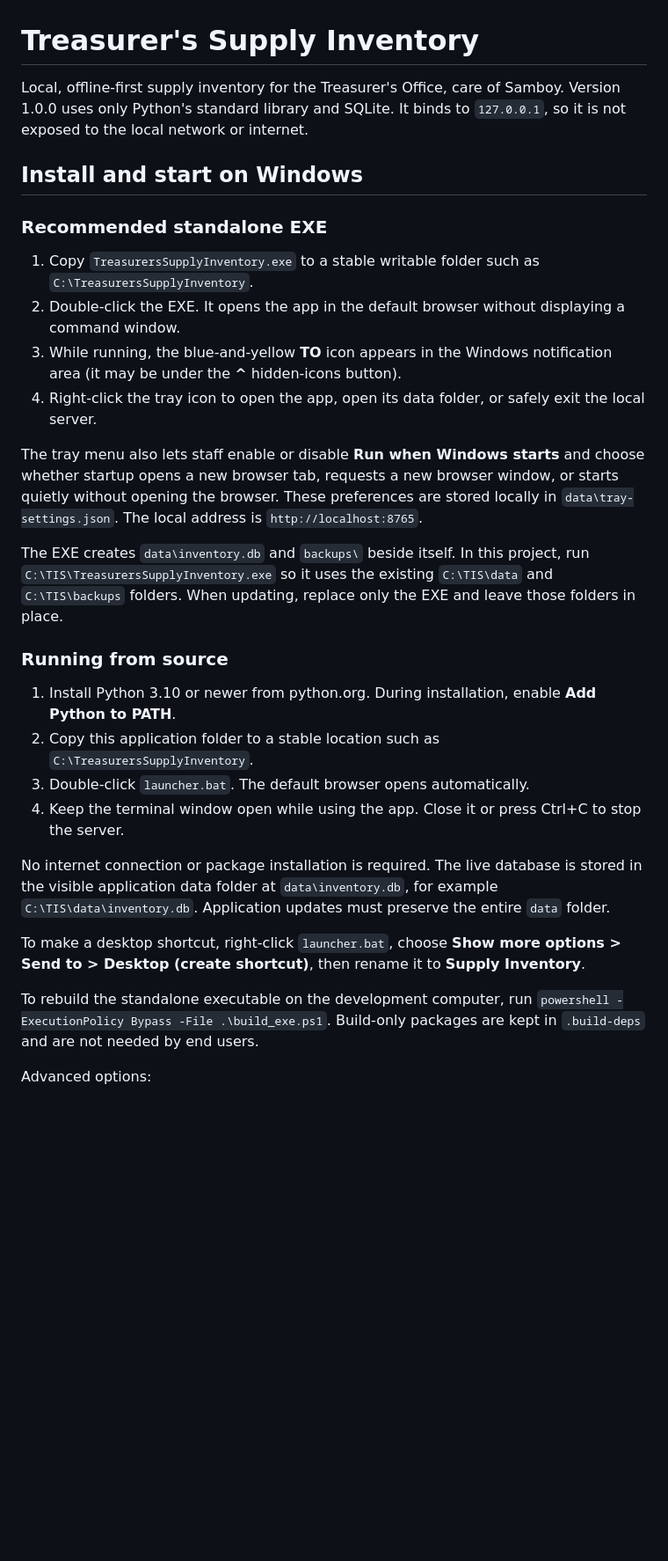
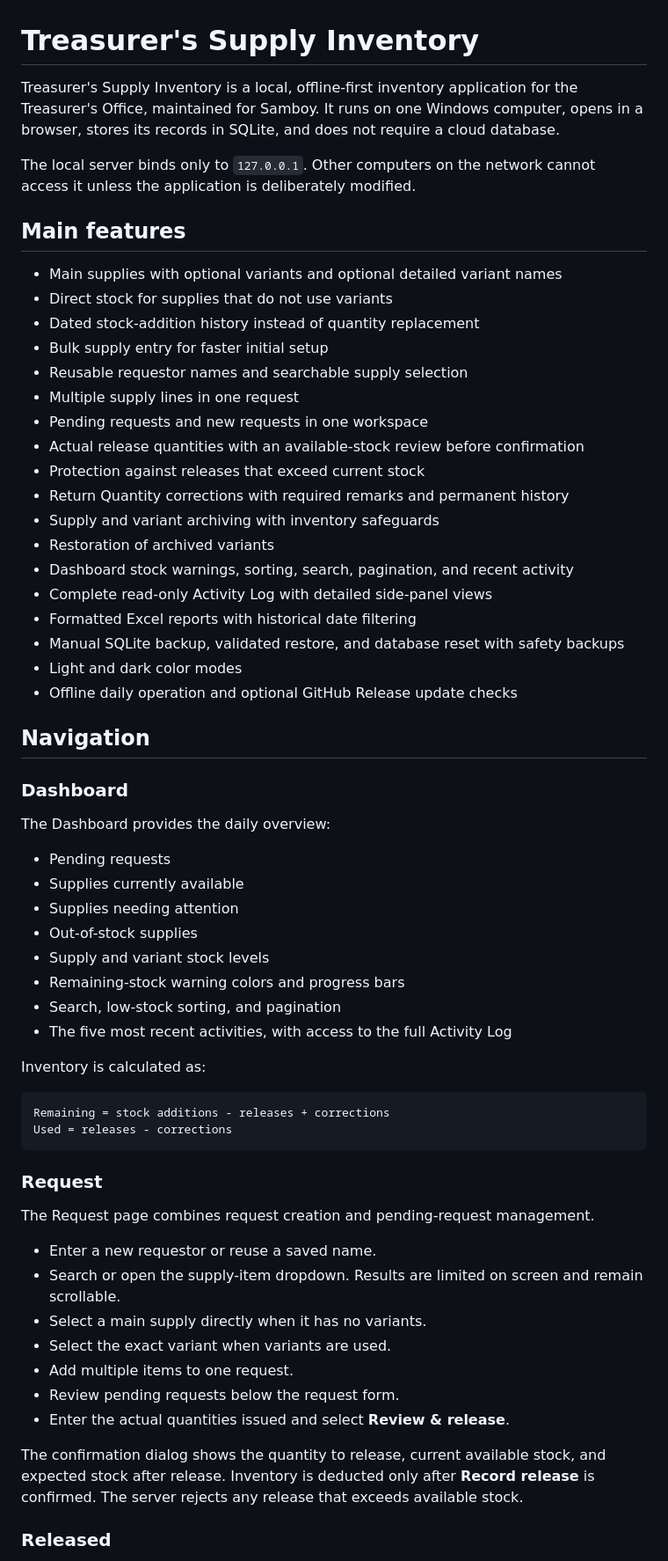
Before and after one commit to michaelagana20/treasurers-supply-inventory, a Markdown page: README.md, the part around one of its changes. Shown at 88% size. GitHub-like rendering; blank space fills up the shorter version.

Commit message:
Update README for current inventory system

````diff
--- a/README.md
+++ b/README.md
@@ -1,31 +1,65 @@
 # Treasurer's Supply Inventory
 
-Local, offline-first supply inventory for the Treasurer's Office, care of Samboy. Version 1.0.0 uses only Python's standard library and SQLite. It binds to `127.0.0.1`, so it is not exposed to the local network or internet.
+Treasurer's Supply Inventory is a local, offline-first inventory application for the Treasurer's Office, maintained for Samboy. It runs on one Windows computer, opens in a browser, stores its records in SQLite, and does not require a cloud database.
 
-## Install and start on Windows
+The local server binds only to `127.0.0.1`. Other computers on the network cannot access it unless the application is deliberately modified.
 
-### Recommended standalone EXE
+## Main features
 
-1. Copy `TreasurersSupplyInventory.exe` to a stable writable folder such as `C:\TreasurersSupplyInventory`.
-2. Double-click the EXE. It opens the app in the default browser without displaying a command window.
-3. While running, the blue-and-yellow **TO** icon appears in the Windows notification area (it may be under the **^** hidden-icons button).
-4. Right-click the tray icon to open the app, open its data folder, or safely exit the local server.
+- Main supplies with optional variants and optional detailed variant names
+- Direct stock for supplies that do not use variants
+- Dated stock-addition history instead of quantity replacement
+- Bulk supply entry for faster initial setup
+- Reusable requestor names and searchable supply selection
+- Multiple supply lines in one request
+- Pending requests and new requests in one workspace
+- Actual release quantities with an available-stock review before confirmation
+- Protection against releases that exceed current stock
+- Return Quantity corrections with required remarks and permanent history
+- Supply and variant archiving with inventory safeguards
+- Restoration of archived variants
+- Dashboard stock warnings, sorting, search, pagination, and recent activity
+- Complete read-only Activity Log with detailed side-panel views
+- Formatted Excel reports with historical date filtering
+- Manual SQLite backup, validated restore, and database reset with safety backups
+- Light and dark color modes
+- Offline daily operation and optional GitHub Release update checks
 
-The tray menu also lets staff enable or disable **Run when Windows starts** and choose whether startup opens a new browser tab, requests a new browser window, or starts quietly without opening the browser. These preferences are stored locally in `data\tray-settings.json`. The local address is `http://localhost:8765`.
+## Navigation
 
-The EXE creates `data\inventory.db` and `backups\` beside itself. In this project, run `C:\TIS\TreasurersSupplyInventory.exe` so it uses the existing `C:\TIS\data` and `C:\TIS\backups` folders. When updating, replace only the EXE and leave those folders in place.
+### Dashboard
 
-### Running from source
+The Dashboard provides the daily overview:
 
-1. Install Python 3.10 or newer from python.org. During installation, enable **Add Python to PATH**.
-2. Copy this application folder to a stable location such as `C:\TreasurersSupplyInventory`.
-3. Double-click `launcher.bat`. The default browser opens automatically.
-4. Keep the terminal window open while using the app. Close it or press Ctrl+C to stop the server.
+- Pending requests
+- Supplies currently available
+- Supplies needing attention
+- Out-of-stock supplies
+- Supply and variant stock levels
+- Remaining-stock warning colors and progress bars
+- Search, low-stock sorting, and pagination
+- The five most recent activities, with access to the full Activity Log
 
-No internet connection or package installation is required. The live database is stored in the visible application data folder at `data\inventory.db`, for example `C:\TIS\data\inventory.db`. Application updates must preserve the entire `data` folder.
+Inventory is calculated as:
 
-To make a desktop shortcut, right-click `launcher.bat`, choose **Show more options > Send to > Desktop (create shortcut)**, then rename it to **Supply Inventory**.
+```text
+Remaining = stock additions - releases + corrections
+Used = releases - corrections
+```
 
-To rebuild the standalone executable on the development computer, run `powershell -ExecutionPolicy Bypass -File .\build_exe.ps1`. Build-only packages are kept in `.build-deps` and are not needed by end users.
+### Request
 
-Advanced options:
+The Request page combines request creation and pending-request management.
+
+- Enter a new requestor or reuse a saved name.
+- Search or open the supply-item dropdown. Results are limited on screen and remain scrollable.
+- Select a main supply directly when it has no variants.
+- Select the exact variant when variants are used.
+- Add multiple items to one request.
+- Review pending requests below the request form.
+- Enter the actual quantities issued and select **Review & release**.
+
+The confirmation dialog shows the quantity to release, current available stock, and expected stock after release. Inventory is deducted only after **Record release** is confirmed. The server rejects any release that exceeds available stock.
+
+### Released
+
````
Also changed, not shown: other parts of README.md (+178 -24 lines).
